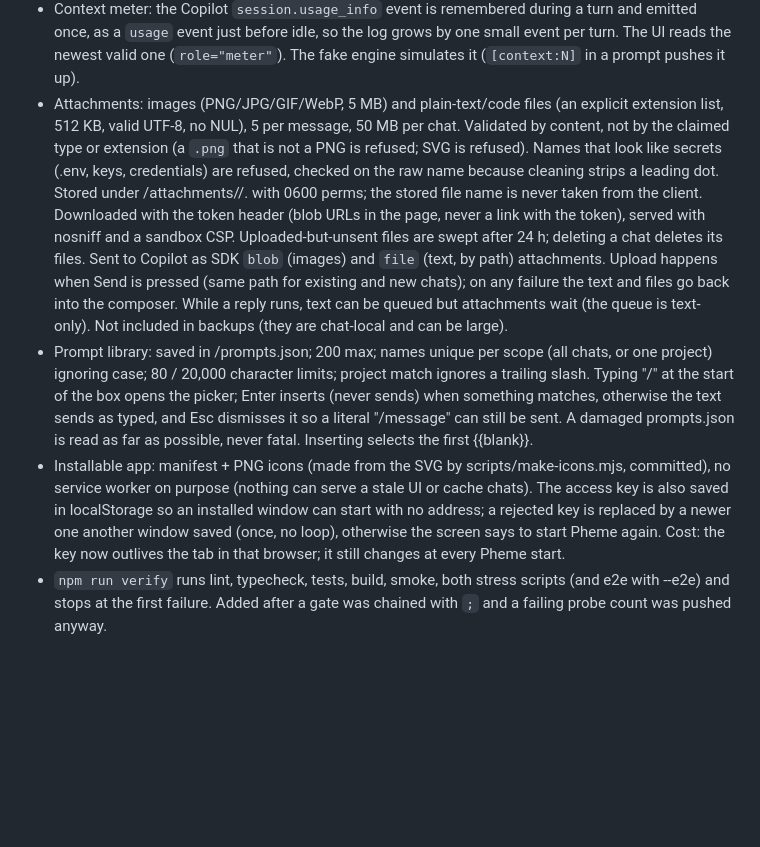
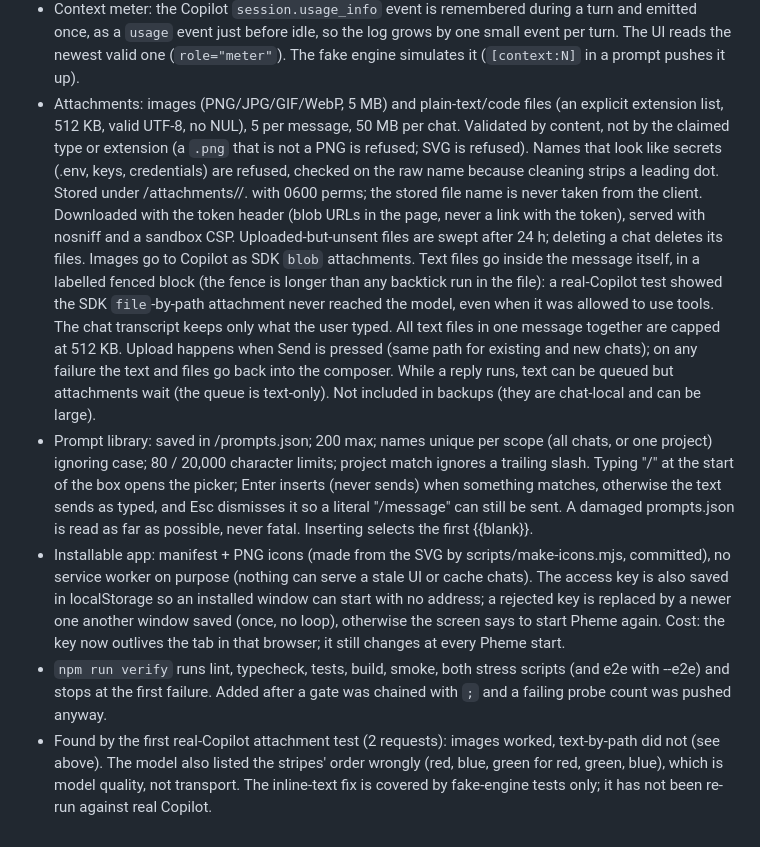
Before and after one commit to timmyj2/pheme, a Markdown page: docs/DECISIONS.md, the part around the change. Drawn GitHub-style; blank space fills up the shorter version.

```diff
--- a/docs/DECISIONS.md
+++ b/docs/DECISIONS.md
@@ -61,7 +61,8 @@ One line each: **decision** — why. The owner reviews these.
 - Branches and stash live in gitbranch.ts. Switching never discards anything: git's own refusal becomes a confirm step ("set aside and switch"); if a switch fails after stashing the stash is popped back. Stashes are chosen by commit id, not position, so a list changed in another window cannot make us act on the wrong stash. Stash commands run without --literal-pathspecs because `git stash --include-untracked` breaks under it (it saved untracked files but left them in the folder). Branch names with control characters are refused (a NUL byte made Node throw a 500).
 - Server tests that run real git get a 40 s timeout (15 s was too tight for a loaded Windows runner: a local `git push` timed out once, then the cleanup hit EBUSY).
 - Context meter: the Copilot `session.usage_info` event is remembered during a turn and emitted once, as a `usage` event just before idle, so the log grows by one small event per turn. The UI reads the newest valid one (`role="meter"`). The fake engine simulates it (`[context:N]` in a prompt pushes it up).
-- Attachments: images (PNG/JPG/GIF/WebP, 5 MB) and plain-text/code files (an explicit extension list, 512 KB, valid UTF-8, no NUL), 5 per message, 50 MB per chat. Validated by content, not by the claimed type or extension (a `.png` that is not a PNG is refused; SVG is refused). Names that look like secrets (.env, keys, credentials) are refused, checked on the raw name because cleaning strips a leading dot. Stored under <data>/attachments/<chat>/<uuid>.<ext> with 0600 perms; the stored file name is never taken from the client. Downloaded with the token header (blob URLs in the page, never a link with the token), served with nosniff and a sandbox CSP. Uploaded-but-unsent files are swept after 24 h; deleting a chat deletes its files. Sent to Copilot as SDK `blob` (images) and `file` (text, by path) attachments. Upload happens when Send is pressed (same path for existing and new chats); on any failure the text and files go back into the composer. While a reply runs, text can be queued but attachments wait (the queue is text-only). Not included in backups (they are chat-local and can be large).
+- Attachments: images (PNG/JPG/GIF/WebP, 5 MB) and plain-text/code files (an explicit extension list, 512 KB, valid UTF-8, no NUL), 5 per message, 50 MB per chat. Validated by content, not by the claimed type or extension (a `.png` that is not a PNG is refused; SVG is refused). Names that look like secrets (.env, keys, credentials) are refused, checked on the raw name because cleaning strips a leading dot. Stored under <data>/attachments/<chat>/<uuid>.<ext> with 0600 perms; the stored file name is never taken from the client. Downloaded with the token header (blob URLs in the page, never a link with the token), served with nosniff and a sandbox CSP. Uploaded-but-unsent files are swept after 24 h; deleting a chat deletes its files. Images go to Copilot as SDK `blob` attachments. Text files go inside the message itself, in a labelled fenced block (the fence is longer than any backtick run in the file): a real-Copilot test showed the SDK `file`-by-path attachment never reached the model, even when it was allowed to use tools. The chat transcript keeps only what the user typed. All text files in one message together are capped at 512 KB. Upload happens when Send is pressed (same path for existing and new chats); on any failure the text and files go back into the composer. While a reply runs, text can be queued but attachments wait (the queue is text-only). Not included in backups (they are chat-local and can be large).
 - Prompt library: saved in <data>/prompts.json; 200 max; names unique per scope (all chats, or one project) ignoring case; 80 / 20,000 character limits; project match ignores a trailing slash. Typing "/" at the start of the box opens the picker; Enter inserts (never sends) when something matches, otherwise the text sends as typed, and Esc dismisses it so a literal "/message" can still be sent. A damaged prompts.json is read as far as possible, never fatal. Inserting selects the first {{blank}}.
 - Installable app: manifest + PNG icons (made from the SVG by scripts/make-icons.mjs, committed), no service worker on purpose (nothing can serve a stale UI or cache chats). The access key is also saved in localStorage so an installed window can start with no address; a rejected key is replaced by a newer one another window saved (once, no loop), otherwise the screen says to start Pheme again. Cost: the key now outlives the tab in that browser; it still changes at every Pheme start.
 - `npm run verify` runs lint, typecheck, tests, build, smoke, both stress scripts (and e2e with --e2e) and stops at the first failure. Added after a gate was chained with `;` and a failing probe count was pushed anyway.
+- Found by the first real-Copilot attachment test (2 requests): images worked, text-by-path did not (see above). The model also listed the stripes' order wrongly (red, blue, green for red, green, blue), which is model quality, not transport. The inline-text fix is covered by fake-engine tests only; it has not been re-run against real Copilot.
```
Also changed, not shown: README.md (+3 -1 lines), docs/screenshot.png (added), 7 other files.
